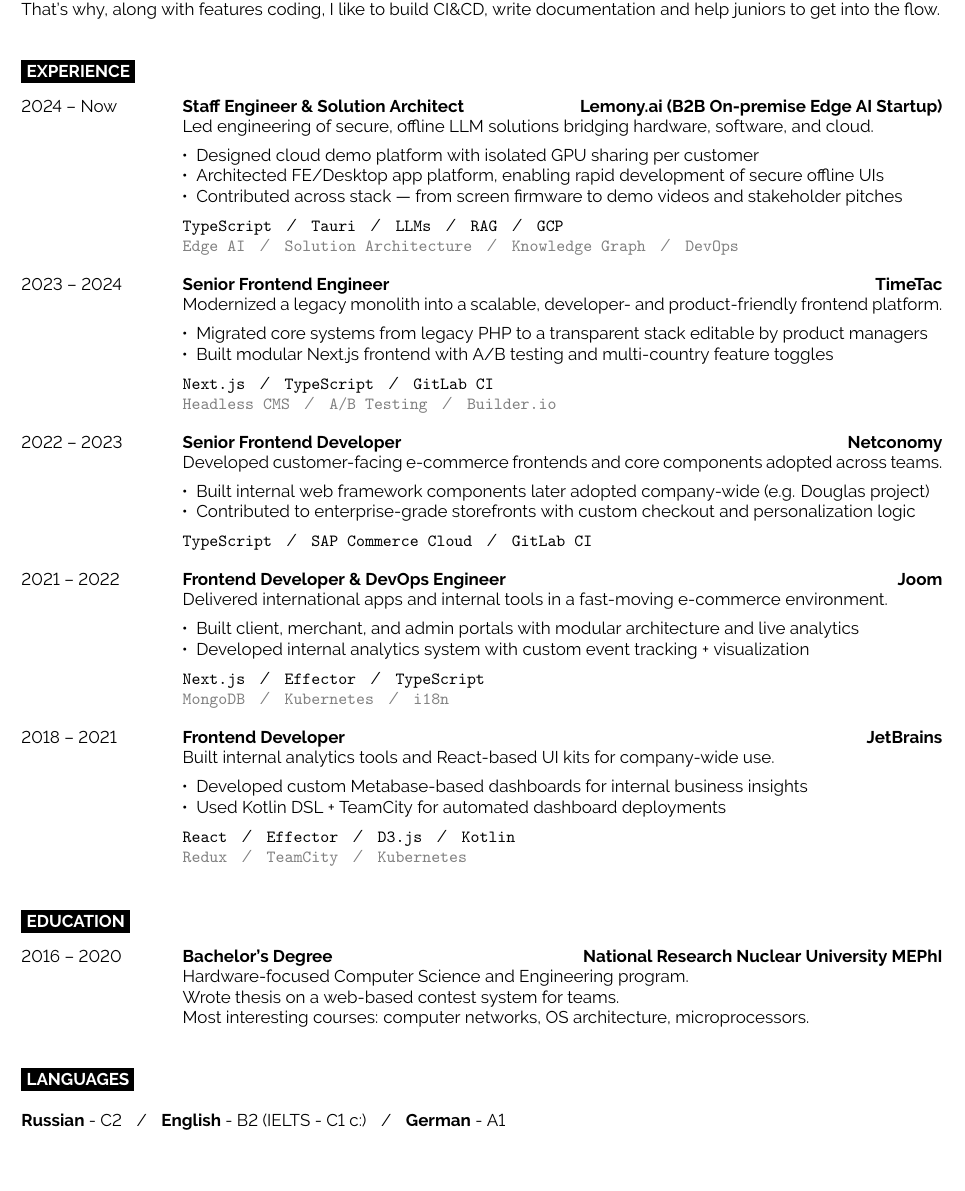
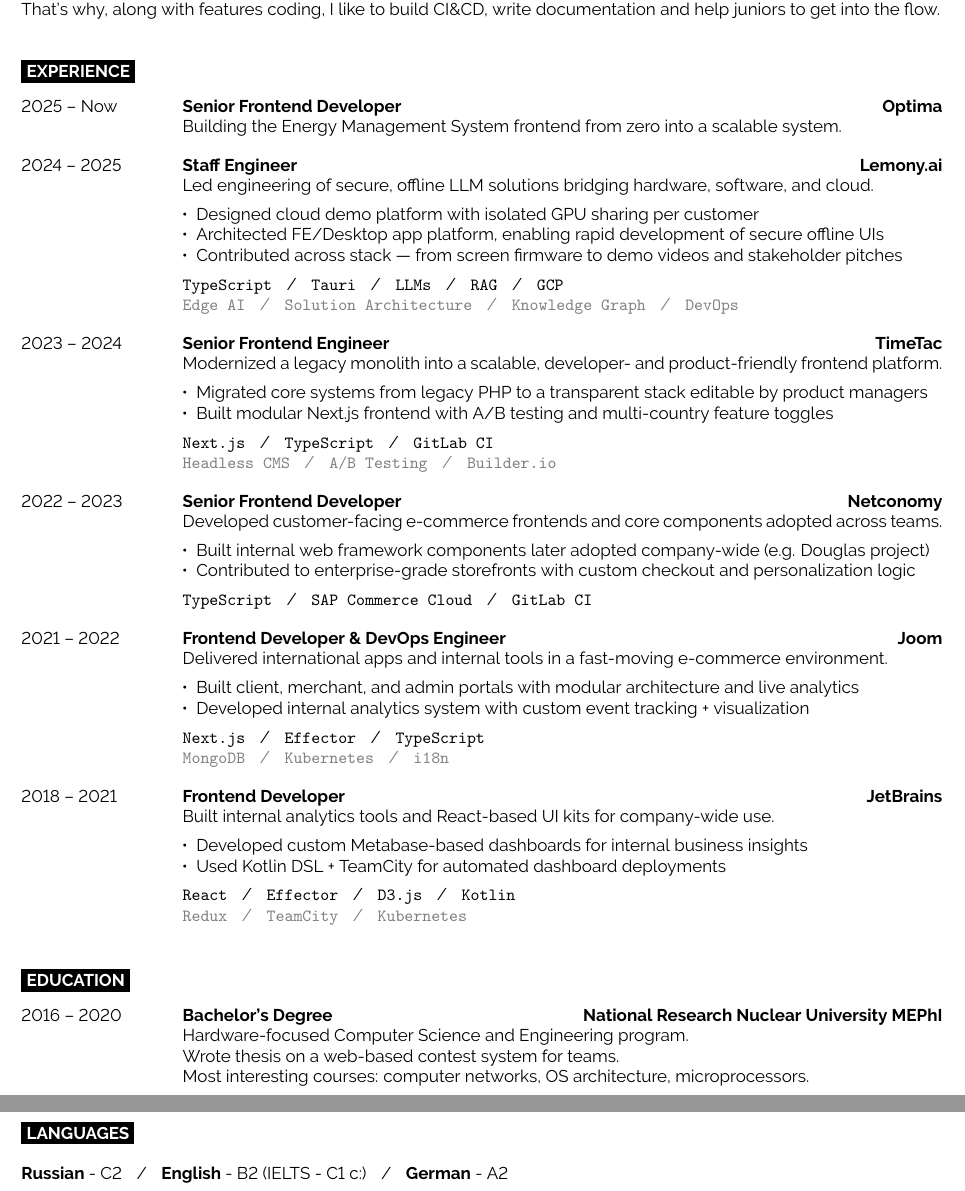
Before and after one commit to khomenok/cv, a LaTeX CV (khomenok-cv.tex): part of the page before the commit and two parts of pages 1 and 2 of 2 after it, the two joined at a grey line, cut so that both start at the same text. Compiled offline with pdfLaTeX.

Commit message:
added Optima

```diff
--- a/khomenok-cv.tex
+++ b/khomenok-cv.tex
@@ -47,9 +47,14 @@
 
 \begin{entrylist}
     \entry
-    {2024 -- Now}
-    {Staff Engineer \& Solution Architect}
-    {Lemony.ai (B2B On-premise Edge AI Startup)}
+    {2025 -- Now}
+    {Senior Frontend Developer}
+    {Optima}
+    {\noindent{Building the Energy Management System frontend from zero into a scalable system.}}
+    \entry
+    {2024 -- 2025}
+    {Staff Engineer}
+    {Lemony.ai}
     {\noindent{Led engineering of secure, offline LLM solutions bridging hardware, software, and cloud.}
         \begin{itemize}[noitemsep,topsep=5pt,leftmargin=8pt]
             \item Designed cloud demo platform with isolated GPU sharing per customer
@@ -133,7 +138,7 @@
 
 	\cvsect{Languages}
 
-	\textbf{Russian} - C2\slashsep\textbf{English} - B2 (IELTS - C1 c:)\slashsep\textbf{German} - A1
+	\textbf{Russian} - C2\slashsep\textbf{English} - B2 (IELTS - C1 c:)\slashsep\textbf{German} - A2
 \end{minipage}
 
 
```
